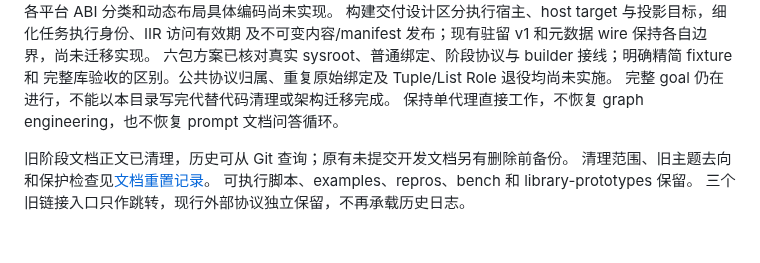
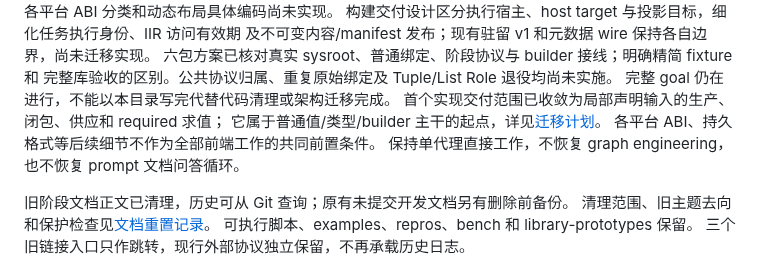
Before and after one commit to Finlifin/luna, a Markdown page: development/README.md, the part around the change. GitHub-like rendering; blank space fills up the shorter version.

```diff
--- a/development/README.md
+++ b/development/README.md
@@ -54,6 +54,9 @@ Type 投影、原义务复核、A01–A19 注册契约及联合模型闭合条
 六包方案已核对真实 sysroot、普通绑定、阶段协议与 builder 接线；明确精简 fixture 和
 完整库验收的区别。公共协议归属、重复原始绑定及 Tuple/List Role 退役均尚未实施。
 完整 goal 仍在进行，不能以本目录写完代替代码清理或架构迁移完成。
+首个实现交付范围已收敛为局部声明输入的生产、闭包、供应和 required 求值；
+它属于普通值/类型/builder 主干的起点，详见[迁移计划](refactoring-plan.md)。
+各平台 ABI、持久格式等后续细节不作为全部前端工作的共同前置条件。
 保持单代理直接工作，不恢复 graph engineering，也不恢复 prompt 文档问答循环。
 
 旧阶段文档正文已清理，历史可从 Git 查询；原有未提交开发文档另有删除前备份。
```
Also changed, not shown: development/architecture.md (+5 -3 lines), development/refactoring-plan.md (+51 -0 lines).
